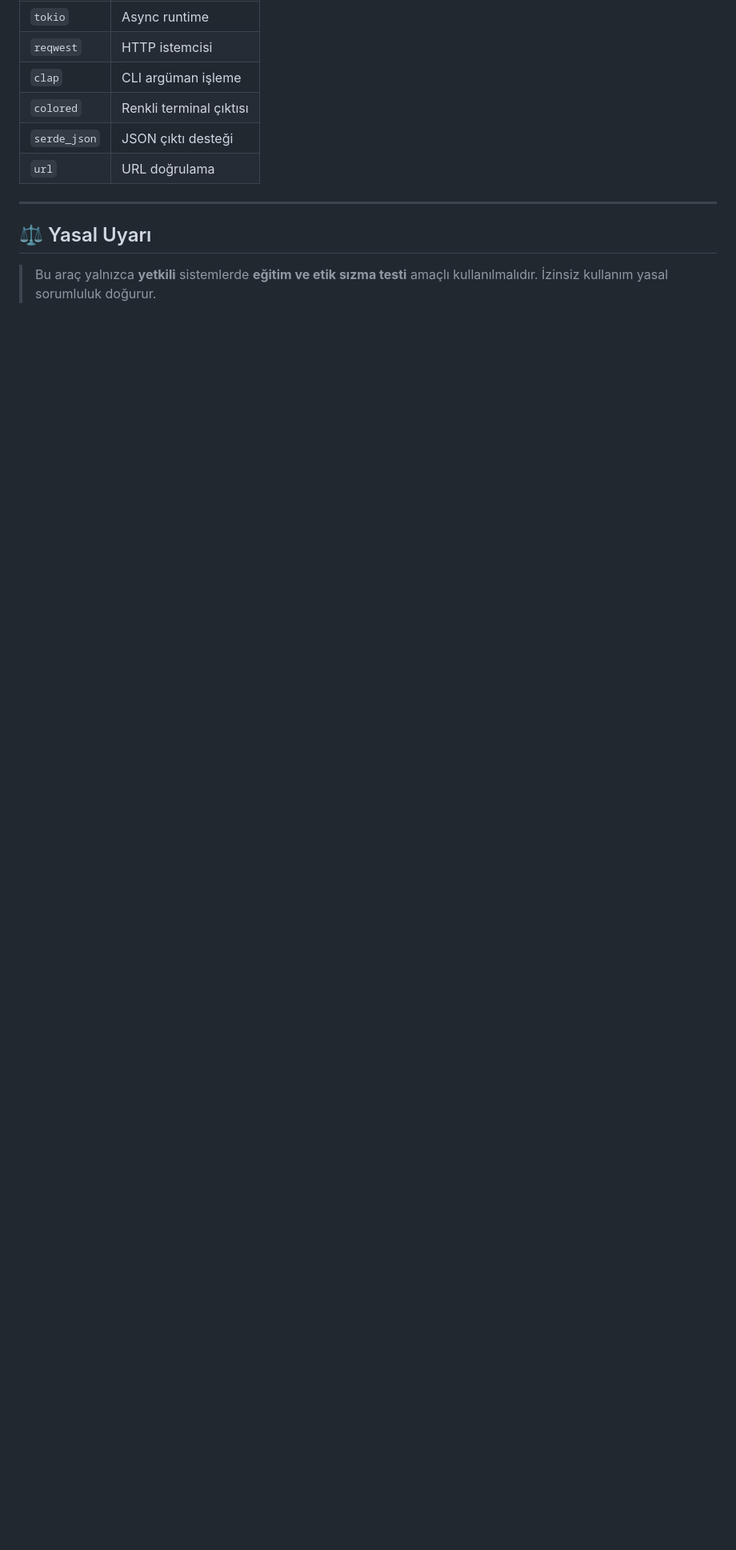
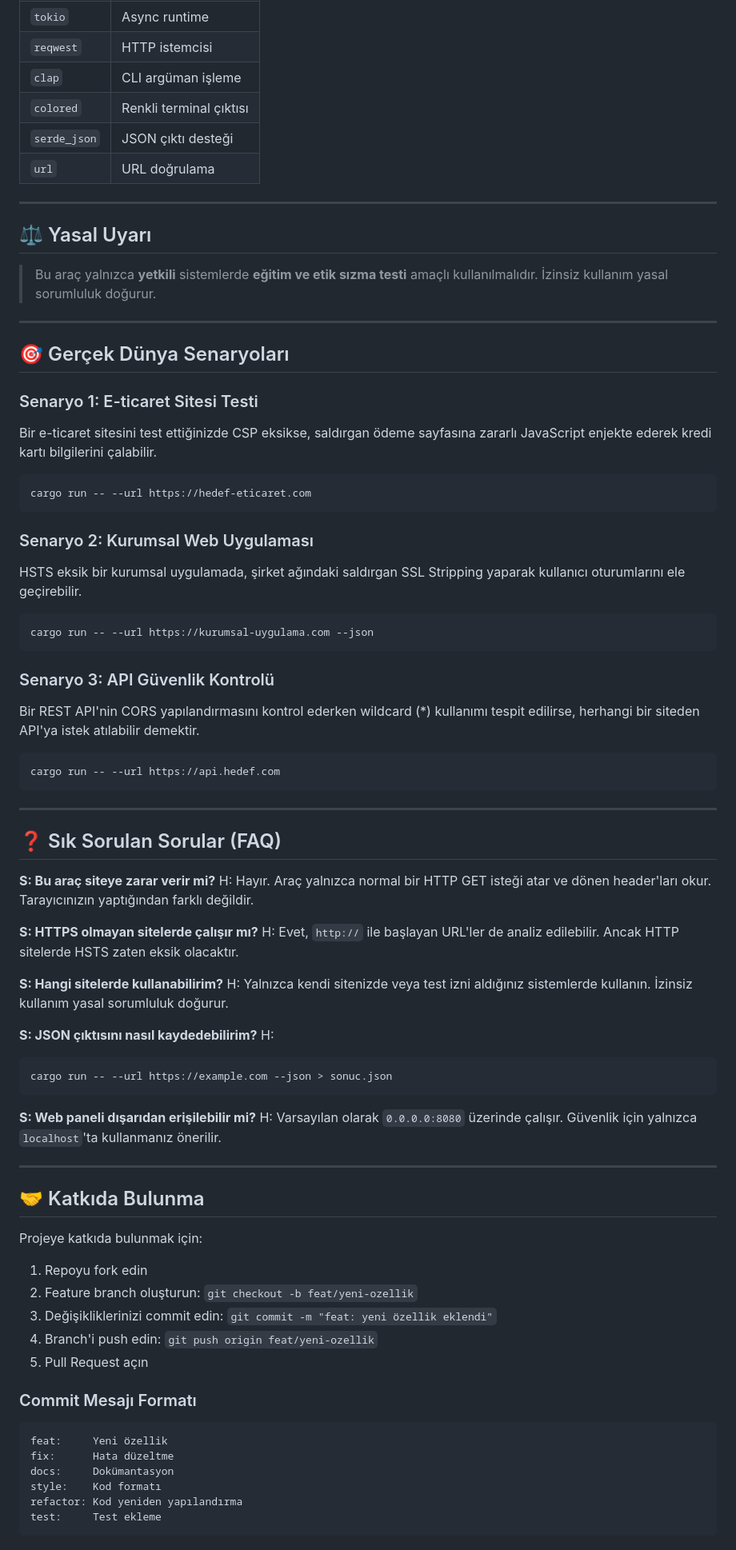
Before and after one commit to aardademiralp/ISU-SecOps-Engine, a Markdown page: README.md, the part around one of its changes. Shown at 80% size. GitHub-like rendering; blank space fills up the shorter version.

Commit message:
docs: README'ye FAQ, senaryo ve versiyon gecmisi eklendi

````diff
--- a/README.md
+++ b/README.md
@@ -181,3 +181,69 @@ pentester/
 ## ⚖️ Yasal Uyarı
 
 > Bu araç yalnızca **yetkili** sistemlerde **eğitim ve etik sızma testi** amaçlı kullanılmalıdır. İzinsiz kullanım yasal sorumluluk doğurur.
+---
+
+## 🎯 Gerçek Dünya Senaryoları
+
+### Senaryo 1: E-ticaret Sitesi Testi
+Bir e-ticaret sitesini test ettiğinizde CSP eksikse, saldırgan ödeme sayfasına zararlı JavaScript enjekte ederek kredi kartı bilgilerini çalabilir.
+```bash
+cargo run -- --url https://hedef-eticaret.com
+```
+
+### Senaryo 2: Kurumsal Web Uygulaması
+HSTS eksik bir kurumsal uygulamada, şirket ağındaki saldırgan SSL Stripping yaparak kullanıcı oturumlarını ele geçirebilir.
+```bash
+cargo run -- --url https://kurumsal-uygulama.com --json
+```
+
+### Senaryo 3: API Güvenlik Kontrolü
+Bir REST API'nin CORS yapılandırmasını kontrol ederken wildcard (*) kullanımı tespit edilirse, herhangi bir siteden API'ya istek atılabilir demektir.
+```bash
+cargo run -- --url https://api.hedef.com
+```
+
+---
+
+## ❓ Sık Sorulan Sorular (FAQ)
+
+**S: Bu araç siteye zarar verir mi?**
+H: Hayır. Araç yalnızca normal bir HTTP GET isteği atar ve dönen header'ları okur. Tarayıcınızın yaptığından farklı değildir.
+
+**S: HTTPS olmayan sitelerde çalışır mı?**
+H: Evet, `http://` ile başlayan URL'ler de analiz edilebilir. Ancak HTTP sitelerde HSTS zaten eksik olacaktır.
+
+**S: Hangi sitelerde kullanabilirim?**
+H: Yalnızca kendi sitenizde veya test izni aldığınız sistemlerde kullanın. İzinsiz kullanım yasal sorumluluk doğurur.
+
+**S: JSON çıktısını nasıl kaydedebilirim?**
+H:
+```bash
+cargo run -- --url https://example.com --json > sonuc.json
+```
+
+**S: Web paneli dışarıdan erişilebilir mi?**
+H: Varsayılan olarak `0.0.0.0:8080` üzerinde çalışır. Güvenlik için yalnızca `localhost`'ta kullanmanız önerilir.
+
+---
+
+## 🤝 Katkıda Bulunma
+
+Projeye katkıda bulunmak için:
+
+1. Repoyu fork edin
+2. Feature branch oluşturun: `git checkout -b feat/yeni-ozellik`
+3. Değişikliklerinizi commit edin: `git commit -m "feat: yeni özellik eklendi"`
+4. Branch'i push edin: `git push origin feat/yeni-ozellik`
+5. Pull Request açın
+
+### Commit Mesajı Formatı
+```
+feat:     Yeni özellik
+fix:      Hata düzeltme
+docs:     Dokümantasyon
+style:    Kod formatı
+refactor: Kod yeniden yapılandırma
+test:     Test ekleme
+```
+
````
Also changed, not shown: other parts of README.md (+13 -0 lines).
